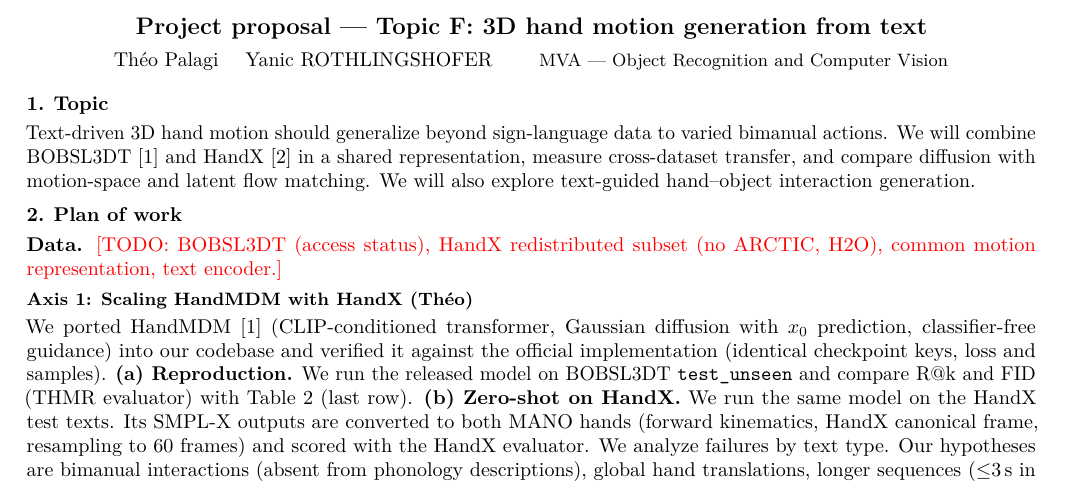
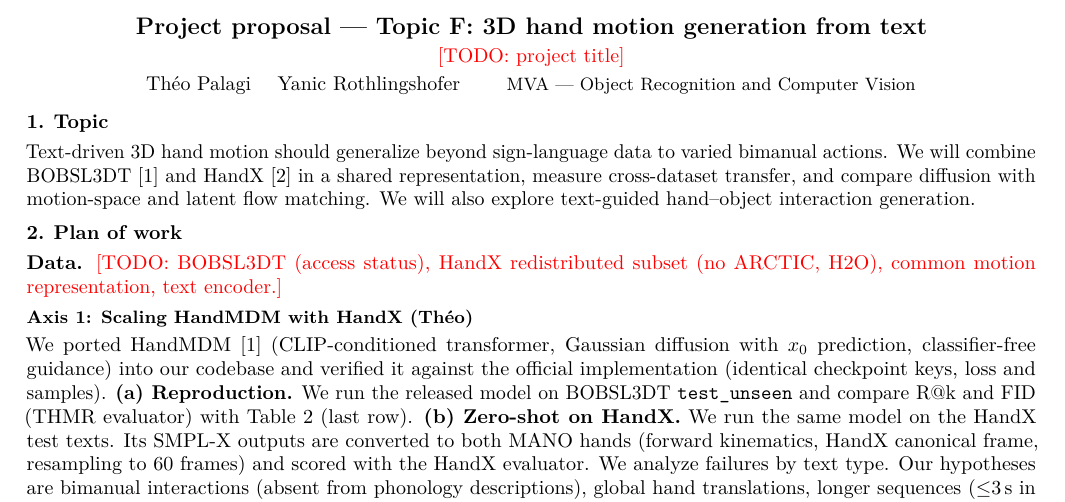
Before and after one commit to yrothlin-03/HandFlow, a LaTeX document (proposal/proposal.tex): part of the page, cut so that both start at the same text. Compiled offline with pdfLaTeX.

Commit message:
modif proposal

```diff
--- a/proposal/proposal.tex
+++ b/proposal/proposal.tex
@@ -32,9 +32,9 @@
 
 % ---------------------------------------------------------------- Title
 \begin{center}
-  {\large\bfseries Project proposal — Topic F: 3D hand motion generation from text}\\[4pt]
-  % \todo{project title}
-  Théo Palagi \quad Yanic ROTHLINGSHOFER \qquad
+  {\large\bfseries Project proposal — Topic F: 3D hand motion generation from text}\\[2pt]
+  \todo{project title}\\[2pt]
+  Théo Palagi \quad Yanic Rothlingshofer \qquad
   {\small MVA — Object Recognition and Computer Vision}
 \end{center}
 
```
Also changed, not shown: proposal/proposal.pdf.
